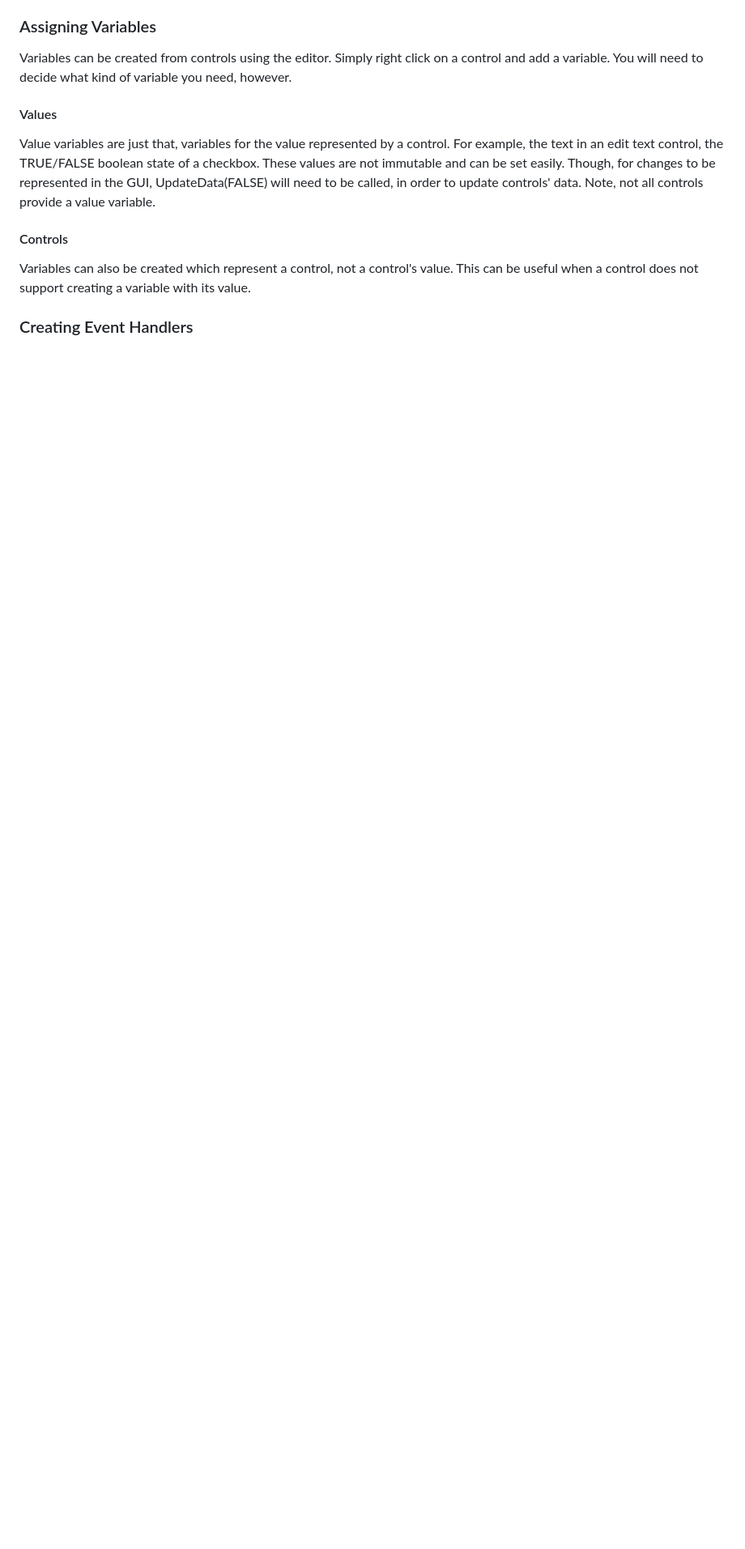
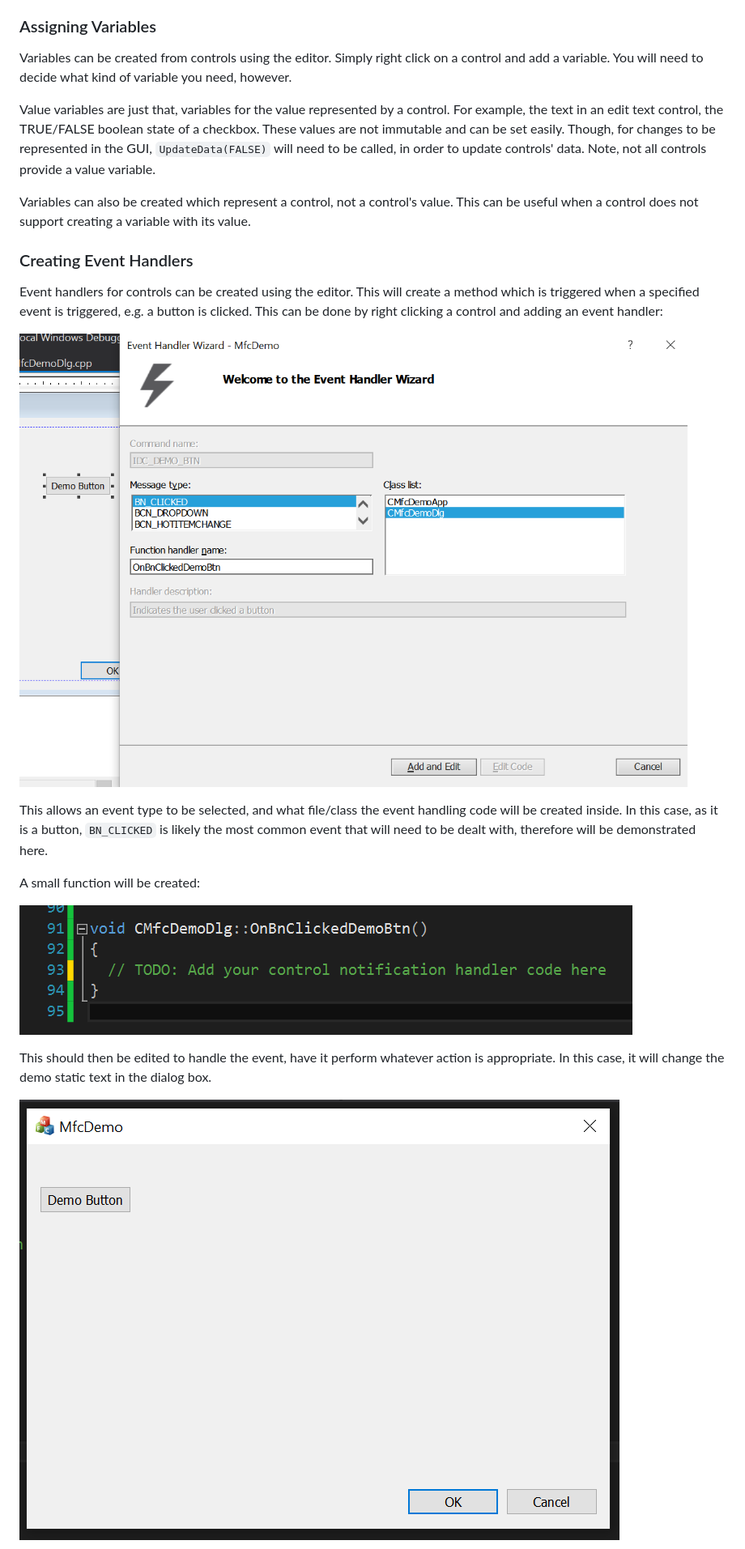
Before and after one commit to dscurrey/MFCGuide, a Markdown page: doc/doc.md, the part around one of its changes. Shown at 81% size. Rendered like a GitHub page; pictures changed too: doc/resources/img/ButtonClickBefore.png (added), doc/resources/img/EventHandlerAdd.png (added), doc/resources/img/GeneratedFunction.png (added); blank space fills up the shorter version.

Commit message:
Added EventHandling

```diff
--- a/doc/doc.md
+++ b/doc/doc.md
@@ -84,13 +82,23 @@ Controls have many properties, most of which are self explanatory, e.g. changing
 
 Variables can be created from controls using the editor. Simply right click on a control and add a variable. You will need to decide what kind of variable you need, however.
 
-#### Values
-
-Value variables are just that, variables for the value represented by a control. For example, the text in an edit text control, the TRUE/FALSE boolean state of a checkbox. These values are not immutable and can be set easily. Though, for changes to be represented in the GUI, UpdateData(FALSE) will need to be called, in order to update controls' data. Note, not all controls provide a value variable.
-
-#### Controls
+Value variables are just that, variables for the value represented by a control. For example, the text in an edit text control, the TRUE/FALSE boolean state of a checkbox. These values are not immutable and can be set easily. Though, for changes to be represented in the GUI, `UpdateData(FALSE)` will need to be called, in order to update controls' data. Note, not all controls provide a value variable.
 
 Variables can also be created which represent a control, not a control's value. This can be useful when a control does not support creating a variable with its value.
 
 ### Creating Event Handlers
 
+Event handlers for controls can be created using the editor. This will create a method which is triggered when a specified event is triggered, e.g. a button is clicked. This can be done by right clicking a control and adding an event handler:
+
+![Add event handler](resources/img/EventHandlerAdd.png)
+
+This allows an event type to be selected, and what file/class the event handling code will be created inside. In this case, as it is a button, `BN_CLICKED` is likely the most common event that will need to be dealt with, therefore will be demonstrated here.
+
+A small function will be created:
+
+![onclick](resources/img/GeneratedFunction.png)
+
+This should then be edited to handle the event, have it perform whatever action is appropriate. In this case, it will change the demo static text in the dialog box.
+
+![buttonclickbefore](resources/img/ButtonClickBefore.png)
+
```
Also changed, not shown: other parts of doc/doc.md (+12 -2 lines), doc/resources/img/ButtonClickAfter.png (added), 4 other files.
